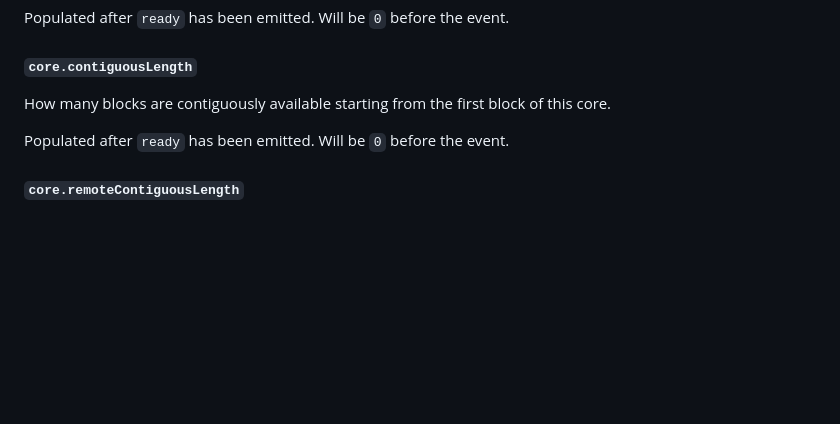
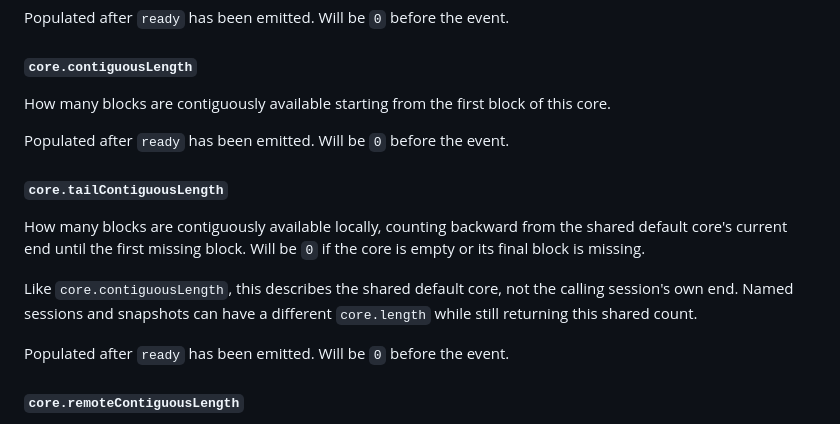
Before and after one commit to holepunchto/hypercore, a Markdown page: README.md, the part around the change. GitHub-like rendering; blank space fills up the shorter version.

Commit message:
updating readme to reflect tailContiguousLength's current status

```diff
--- a/README.md
+++ b/README.md
@@ -660,6 +660,14 @@ How many blocks are contiguously available starting from the first block of this
 
 Populated after `ready` has been emitted. Will be `0` before the event.
 
+#### `core.tailContiguousLength`
+
+How many blocks are contiguously available locally, counting backward from the shared default core's current end until the first missing block. Will be `0` if the core is empty or its final block is missing.
+
+Like `core.contiguousLength`, this describes the shared default core, not the calling session's own end. Named sessions and snapshots can have a different `core.length` while still returning this shared count.
+
+Populated after `ready` has been emitted. Will be `0` before the event.
+
 #### `core.remoteContiguousLength`
 
 How many blocks are contiguously available starting from the first block of this core on any known remote. This is only updated when a remote thinks it is fully contiguous such that they have all known blocks.
```
